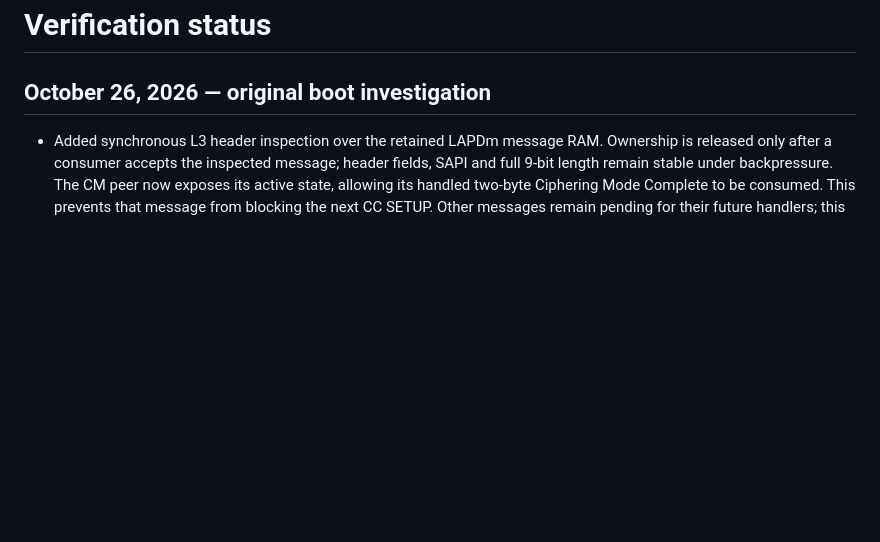
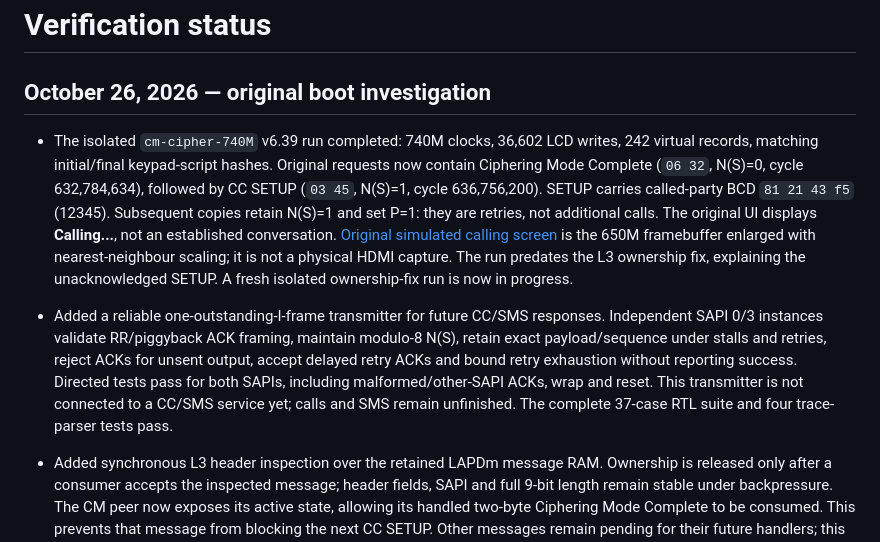
Before and after one commit to LakoMoor/OpenNokia3310, a Markdown page: docs/STATUS.md, the part around the change. GitHub-like rendering; blank space fills up the shorter version.

Commit message:
Verify original CM completion and add reliable LAPDm transmit link

```diff
--- a/docs/STATUS.md
+++ b/docs/STATUS.md
@@ -1,6 +1,26 @@
 # Verification status
 
 ## October 26, 2026 — original boot investigation
+
+- The isolated `cm-cipher-740M` v6.39 run completed: 740M clocks, 36,602 LCD
+  writes, 242 virtual records, matching initial/final keypad-script hashes.
+  Original requests now contain Ciphering Mode Complete (`06 32`, N(S)=0,
+  cycle 632,784,634), followed by CC SETUP (`03 45`, N(S)=1, cycle 636,756,200).
+  SETUP carries called-party BCD `81 21 43 f5` (12345). Subsequent copies retain
+  N(S)=1 and set P=1: they are retries, not additional calls. The original UI
+  displays **Calling...**, not an established conversation.
+  [Original simulated calling screen](img/simulation-original-calling.png)
+  is the 650M framebuffer enlarged with nearest-neighbour scaling; it is not a
+  physical HDMI capture. The run predates the L3 ownership fix, explaining the
+  unacknowledged SETUP. A fresh isolated ownership-fix run is now in progress.
+- Added a reliable one-outstanding-I-frame transmitter for future CC/SMS
+  responses. Independent SAPI 0/3 instances validate RR/piggyback ACK framing,
+  maintain modulo-8 N(S), retain exact payload/sequence under stalls and retries,
+  reject ACKs for unsent output, accept delayed retry ACKs and bound retry
+  exhaustion without reporting success. Directed tests pass for both SAPIs,
+  including malformed/other-SAPI ACKs, wrap and reset. This transmitter is not
+  connected to a CC/SMS service yet; calls and SMS remain unfinished.
+  The complete 37-case RTL suite and four trace-parser tests pass.
 
 - Added synchronous L3 header inspection over the retained LAPDm message RAM.
   Ownership is released only after a consumer accepts the inspected message;
```
Also changed, not shown: docs/img/simulation-original-calling.png (added), 4 other files.
